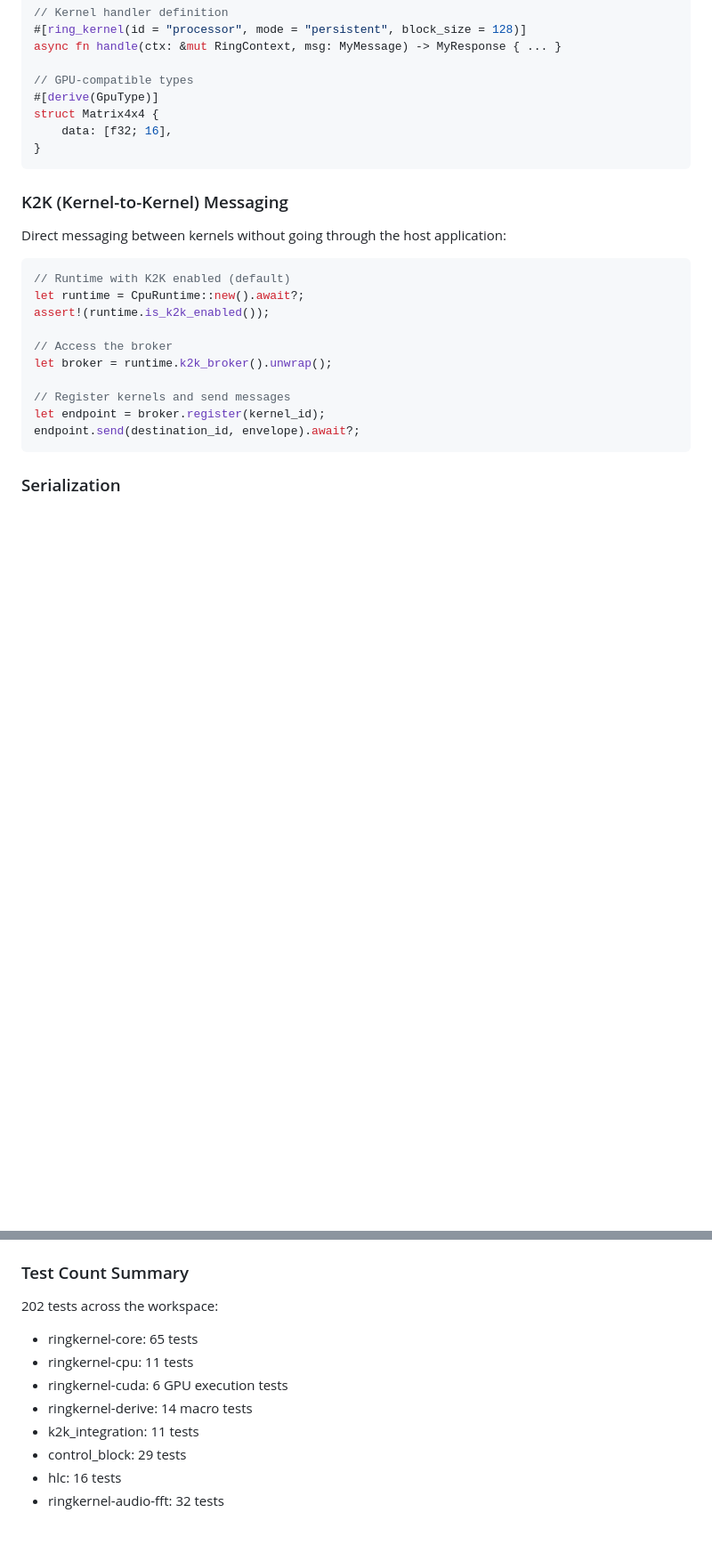
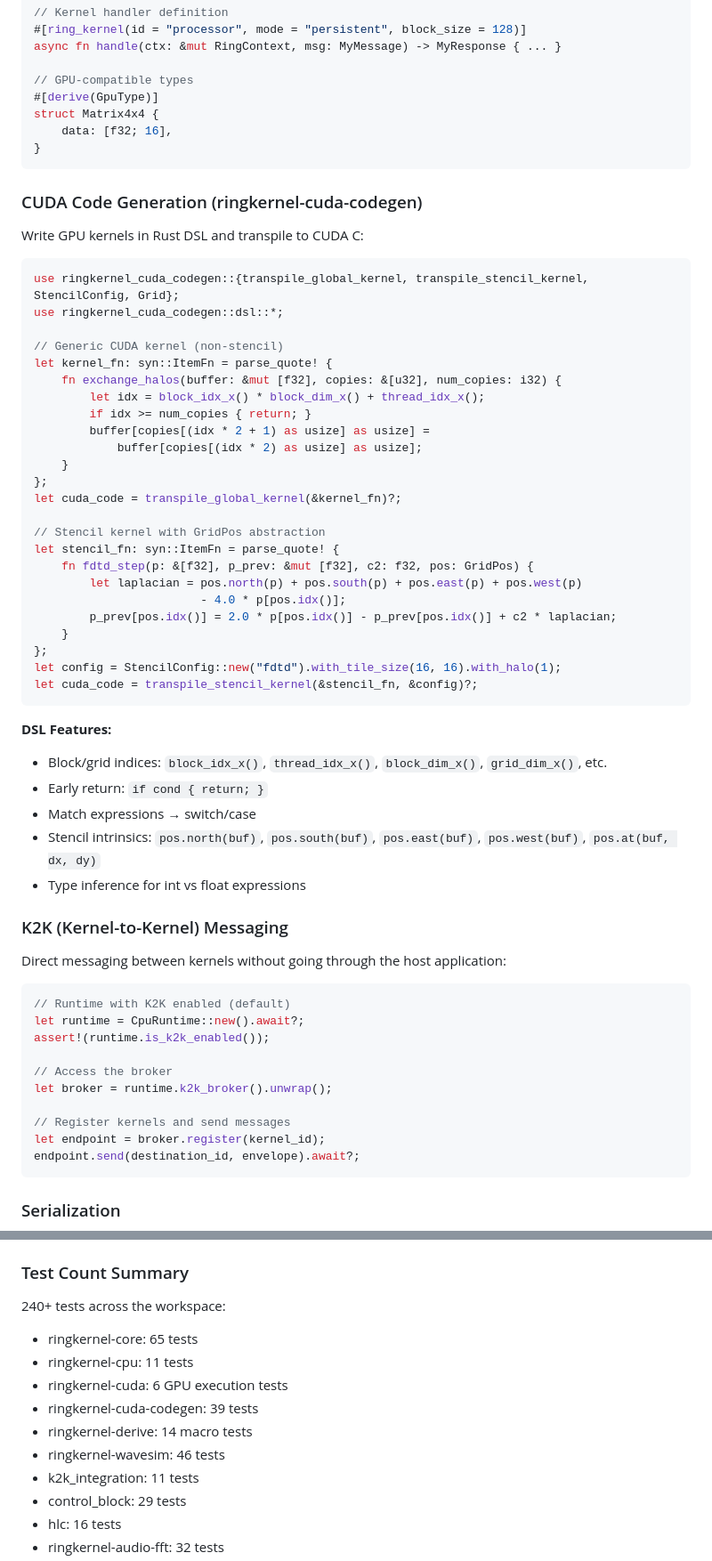
Before and after one commit to mivertowski/RustCompute, a Markdown page: CLAUDE.md, 2 parts joined by grey strips. Shown at 89% size. GitHub-like rendering; blank space fills up the shorter version.

````diff
--- a/CLAUDE.md
+++ b/CLAUDE.md
@@ -106,6 +108,44 @@ struct Matrix4x4 {
 }
 ```
 
+### CUDA Code Generation (ringkernel-cuda-codegen)
+
+Write GPU kernels in Rust DSL and transpile to CUDA C:
+
+```rust
+use ringkernel_cuda_codegen::{transpile_global_kernel, transpile_stencil_kernel, StencilConfig, Grid};
+use ringkernel_cuda_codegen::dsl::*;
+
+// Generic CUDA kernel (non-stencil)
+let kernel_fn: syn::ItemFn = parse_quote! {
+    fn exchange_halos(buffer: &mut [f32], copies: &[u32], num_copies: i32) {
+        let idx = block_idx_x() * block_dim_x() + thread_idx_x();
+        if idx >= num_copies { return; }
+        buffer[copies[(idx * 2 + 1) as usize] as usize] =
+            buffer[copies[(idx * 2) as usize] as usize];
+    }
+};
+let cuda_code = transpile_global_kernel(&kernel_fn)?;
+
+// Stencil kernel with GridPos abstraction
+let stencil_fn: syn::ItemFn = parse_quote! {
+    fn fdtd_step(p: &[f32], p_prev: &mut [f32], c2: f32, pos: GridPos) {
+        let laplacian = pos.north(p) + pos.south(p) + pos.east(p) + pos.west(p)
+                        - 4.0 * p[pos.idx()];
+        p_prev[pos.idx()] = 2.0 * p[pos.idx()] - p_prev[pos.idx()] + c2 * laplacian;
+    }
+};
+let config = StencilConfig::new("fdtd").with_tile_size(16, 16).with_halo(1);
+let cuda_code = transpile_stencil_kernel(&stencil_fn, &config)?;
+```
+
+**DSL Features:**
+- Block/grid indices: `block_idx_x()`, `thread_idx_x()`, `block_dim_x()`, `grid_dim_x()`, etc.
+- Early return: `if cond { return; }`
+- Match expressions → switch/case
+- Stencil intrinsics: `pos.north(buf)`, `pos.south(buf)`, `pos.east(buf)`, `pos.west(buf)`, `pos.at(buf, dx, dy)`
+- Type inference for int vs float expressions
+
 ### K2K (Kernel-to-Kernel) Messaging
 
 Direct messaging between kernels without going through the host application:
@@ -146,11 +186,13 @@ Main crate (`ringkernel`) features:
 
 ### Test Count Summary
 
-202 tests across the workspace:
+240+ tests across the workspace:
 - ringkernel-core: 65 tests
 - ringkernel-cpu: 11 tests
 - ringkernel-cuda: 6 GPU execution tests
+- ringkernel-cuda-codegen: 39 tests
 - ringkernel-derive: 14 macro tests
+- ringkernel-wavesim: 46 tests
 - k2k_integration: 11 tests
 - control_block: 29 tests
 - hlc: 16 tests
````
Also changed, not shown: other parts of CLAUDE.md (+2 -0 lines), README.md (+41 -2 lines).
